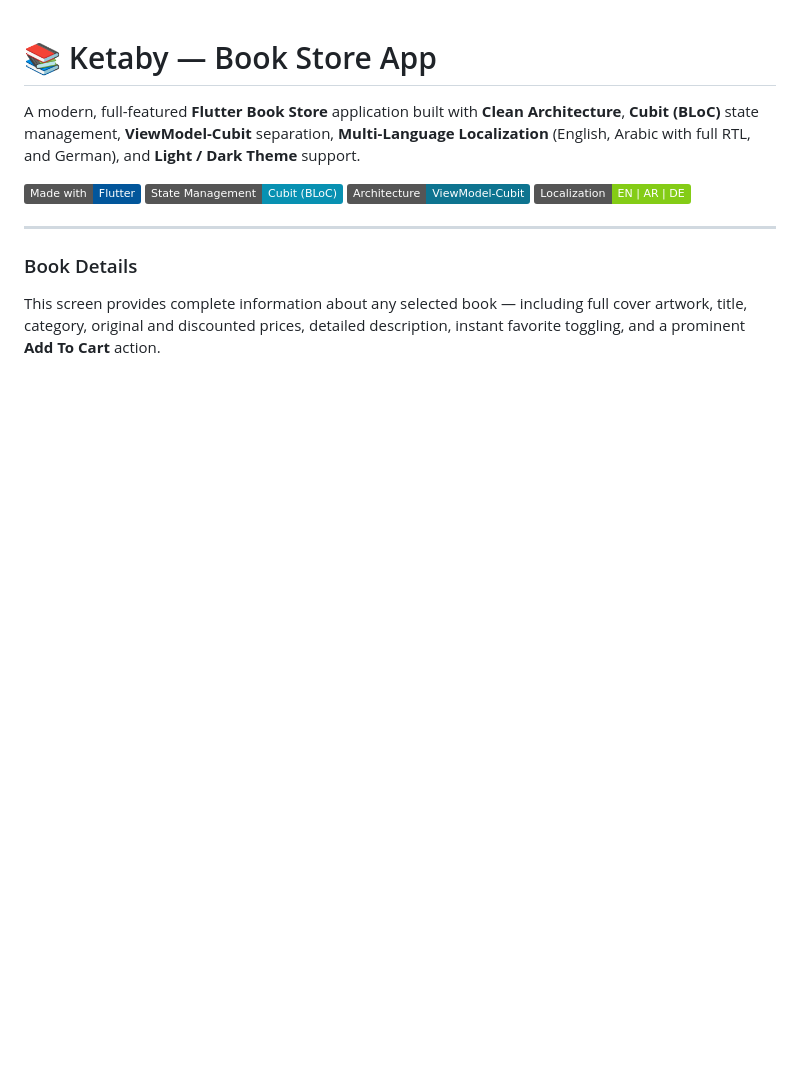
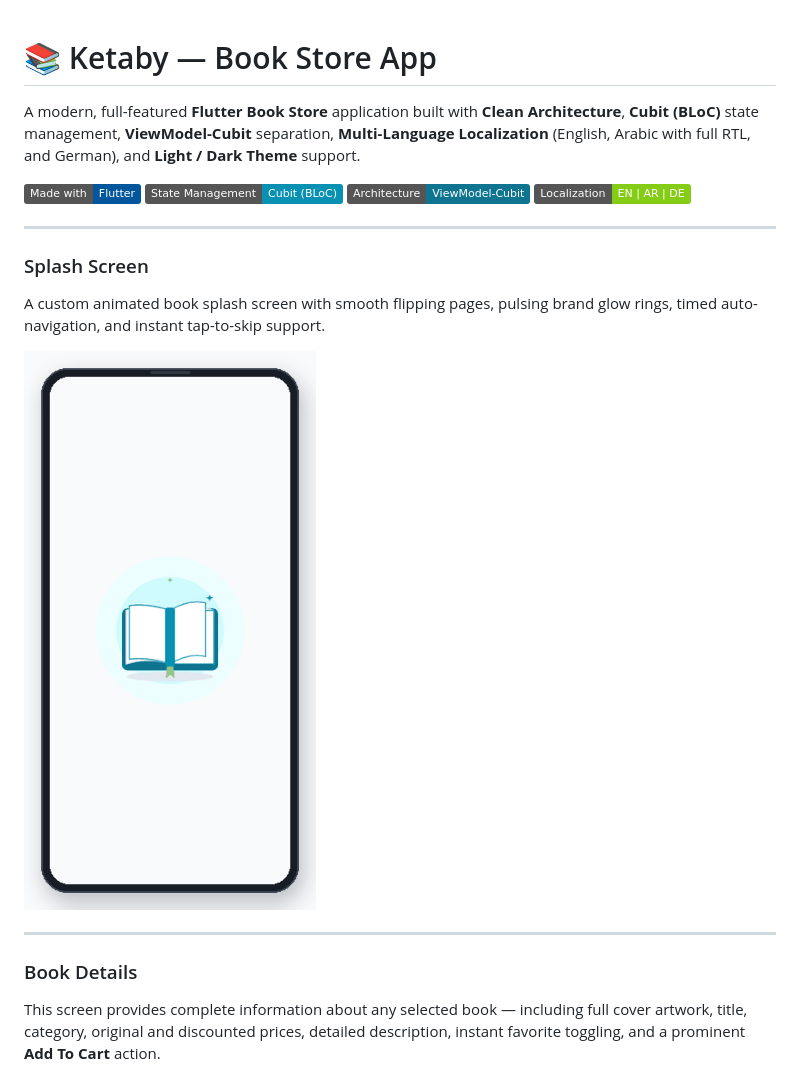
Before and after one commit to MahmoudBaioumy/NewBookApp, a Markdown page: README.md, the part around the change. GitHub-like rendering; pictures changed too: screenshots/splash.gif (added); badges without logos; blank space fills up the shorter version.

Commit message:
docs: add animated splash screen GIF to README

```diff
--- a/README.md
+++ b/README.md
@@ -10,6 +10,14 @@ A modern, full-featured **Flutter Book Store** application built with **Clean Ar
   <img src="https://img.shields.io/badge/Architecture-ViewModel--Cubit-0E7490?style=flat" alt="ViewModel-Cubit Architecture" />
   <img src="https://img.shields.io/badge/Localization-EN%20%7C%20AR%20%7C%20DE-84CC16?style=flat" alt="Localization EN AR DE" />
 </p>
+
+---
+
+### Splash Screen
+
+A custom animated book splash screen with smooth flipping pages, pulsing brand glow rings, timed auto-navigation, and instant tap-to-skip support.
+
+<img src="screenshots/splash.gif" width="320" alt="Animated Splash Screen" />
 
 ---
 
```
